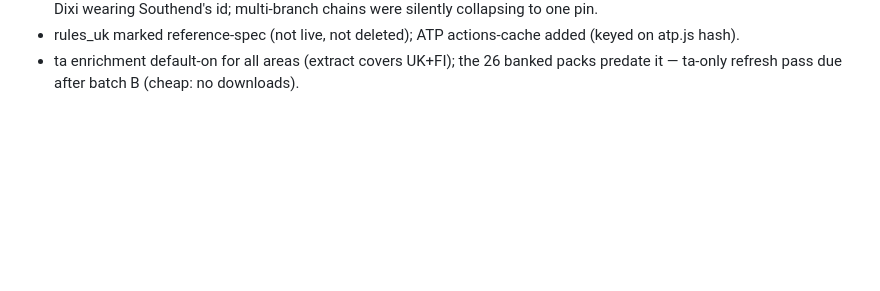
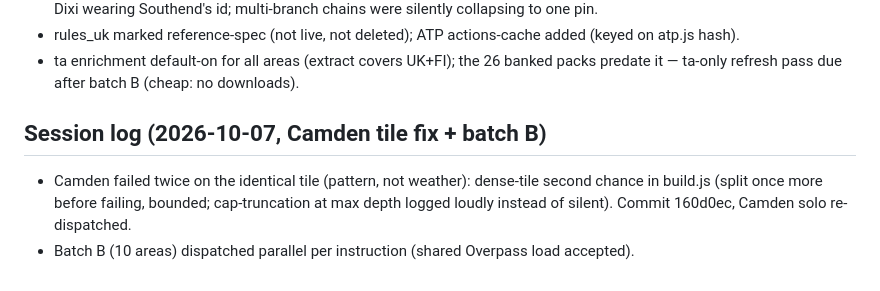
Before and after one commit to kvaak-kvaak/indiemaps, a Markdown page: docs/HANDOFF.md, the part around the change. Rendered like a GitHub page; blank space fills up the shorter version.

Commit message:
HANDOFF: Camden tile fix + batch B

```diff
--- a/docs/HANDOFF.md
+++ b/docs/HANDOFF.md
@@ -501,3 +501,12 @@ Read these three docs first, in order:
 - ta enrichment default-on for all areas (extract covers UK+FI);
   the 26 banked packs predate it — ta-only refresh pass due
   after batch B (cheap: no downloads).
+
+## Session log (2026-10-07, Camden tile fix + batch B)
+
+- Camden failed twice on the identical tile (pattern, not weather):
+  dense-tile second chance in build.js (split once more before
+  failing, bounded; cap-truncation at max depth logged loudly
+  instead of silent). Commit 160d0ec, Camden solo re-dispatched.
+- Batch B (10 areas) dispatched parallel per instruction (shared
+  Overpass load accepted).
```
